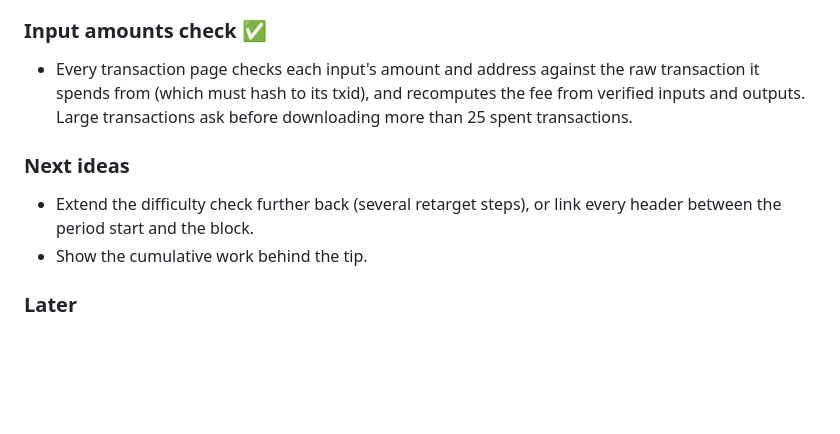
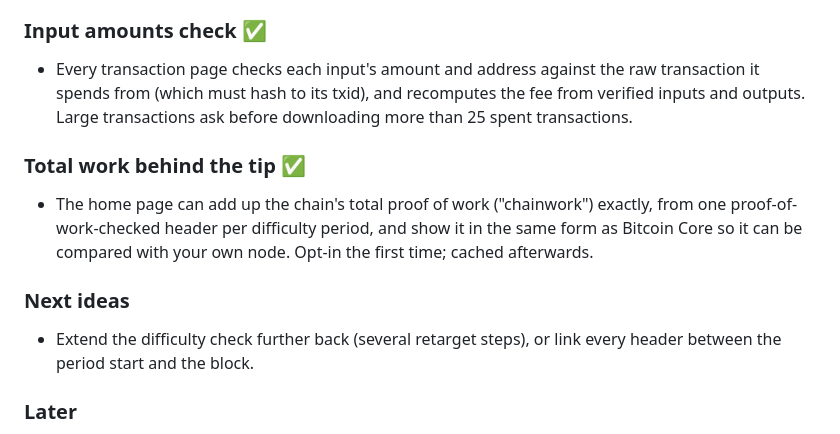
Before and after one commit to bowo-prasetyo/bitcoin-explorer, a Markdown page: VISION.md, the part around the change. Drawn GitHub-style; blank space fills up the shorter version.

```diff
--- a/VISION.md
+++ b/VISION.md
@@ -88,11 +88,17 @@ transaction.
   recomputes the fee from verified inputs and outputs. Large
   transactions ask before downloading more than 25 spent transactions.
 
+### Total work behind the tip ✅
+
+- The home page can add up the chain's total proof of work ("chainwork")
+  exactly, from one proof-of-work-checked header per difficulty period,
+  and show it in the same form as Bitcoin Core so it can be compared
+  with your own node. Opt-in the first time; cached afterwards.
+
 ### Next ideas
 
 - Extend the difficulty check further back (several retarget steps), or
   link every header between the period start and the block.
-- Show the cumulative work behind the tip.
 
 ### Later
 
```
Also changed, not shown: README.md (+2 -0 lines).
